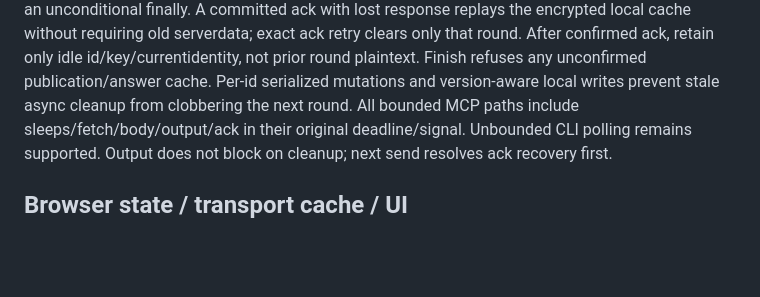
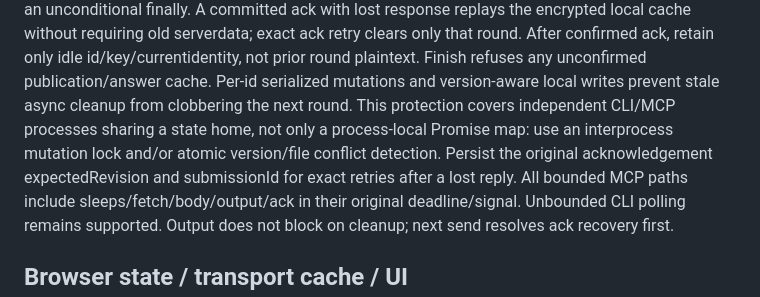
Before and after one commit to hoodoos/grill-me, a Markdown page: docs/SESSION-PROTOCOL.md, the part around the change. GitHub-like rendering; blank space fills up the shorter version.

Commit message:
spec: require cross-process round cache safety and exact ack replay

```diff
--- a/docs/SESSION-PROTOCOL.md
+++ b/docs/SESSION-PROTOCOL.md
@@ -106,6 +106,9 @@ A committed ack with lost response replays the encrypted local cache without req
 exact ack retry clears only that round. After confirmed ack, retain only idle id/key/currentidentity,
 not prior round plaintext. Finish refuses any unconfirmed publication/answer cache. Per-id serialized
 mutations and version-aware local writes prevent stale async cleanup from clobbering the next round.
+This protection covers independent CLI/MCP processes sharing a state home, not only a process-local
+Promise map: use an interprocess mutation lock and/or atomic version/file conflict detection. Persist
+the original acknowledgement expectedRevision and submissionId for exact retries after a lost reply.
 All bounded MCP paths include sleeps/fetch/body/output/ack in their original deadline/signal. Unbounded
 CLI polling remains supported. Output does not block on cleanup; next send resolves ack recovery first.
 
```
